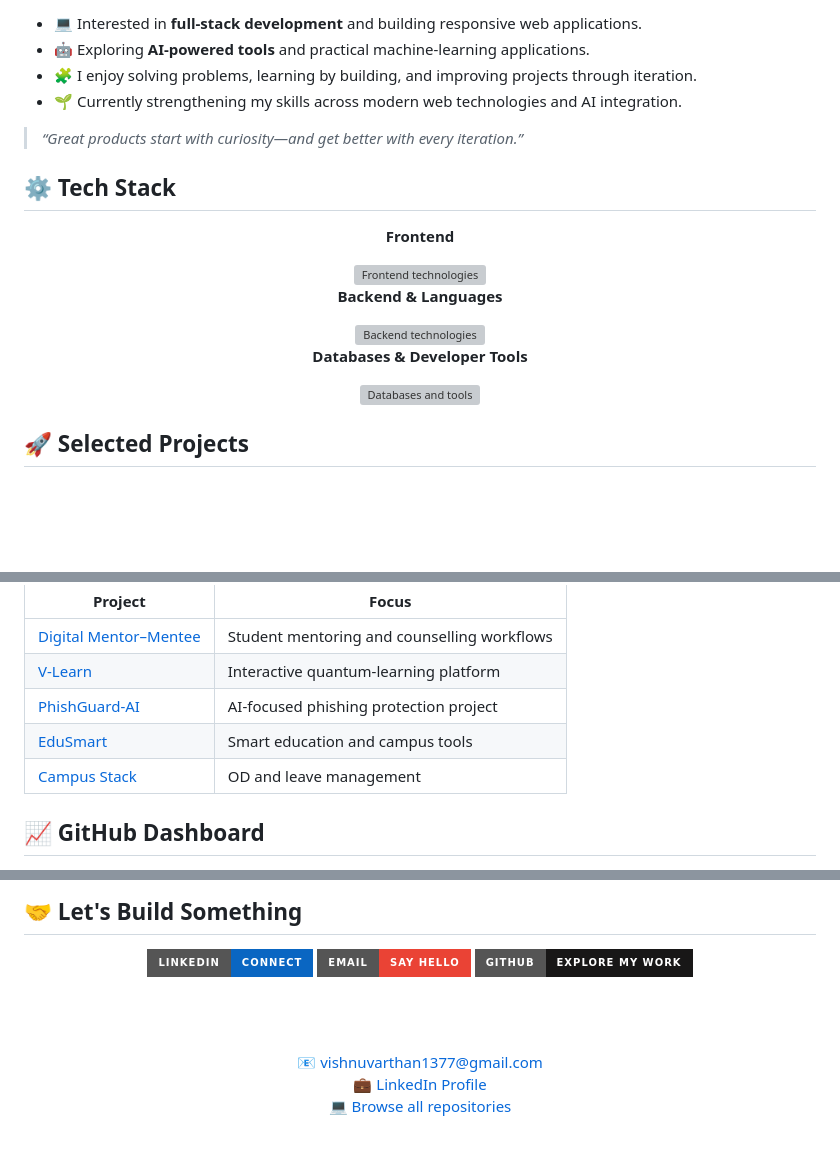
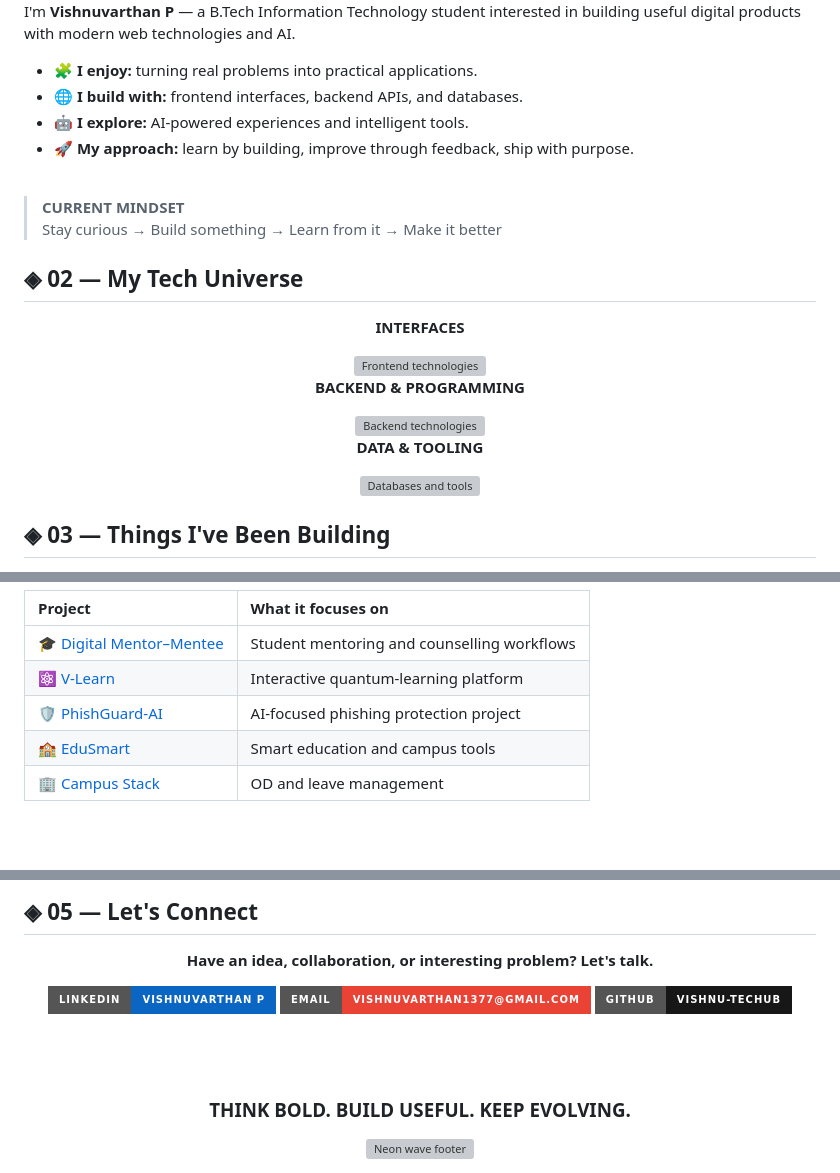
Before and after one commit to vishnu-techub/vishnu-techub, a Markdown page: README.md, 3 parts joined by grey strips. Rendered like a GitHub page; badges without logos; blank space fills up the shorter version; grey boxes are pictures that could not be loaded.

Commit message:
Polish profile README with neon showcase and activity dashboard

```diff
--- a/README.md
+++ b/README.md
@@ -23,30 +28,35 @@ Hey! I'm **Vishnuvarthan P**, a B.Tech Information Technology student who enjoys
 
-- 💻 Interested in **full-stack development** and building responsive web applications.
-- 🤖 Exploring **AI-powered tools** and practical machine-learning applications.
-- 🧩 I enjoy solving problems, learning by building, and improving projects through iteration.
-- 🌱 Currently strengthening my skills across modern web technologies and AI integration.
+I'm **Vishnuvarthan P** — a B.Tech Information Technology student interested in building useful digital products with modern web technologies and AI.
 
-> *“Great products start with curiosity—and get better with every iteration.”*
+- 🧩 **I enjoy:** turning real problems into practical applications.
+- 🌐 **I build with:** frontend interfaces, backend APIs, and databases.
+- 🤖 **I explore:** AI-powered experiences and intelligent tools.
+- 🚀 **My approach:** learn by building, improve through feedback, ship with purpose.
 
-## ⚙️ Tech Stack
+<br clear="right"/>
+
+> **CURRENT MINDSET**
+> Stay curious → Build something → Learn from it → Make it better
+
+## ◈ 02 — My Tech Universe
 
 <div align="center">
 
-**Frontend**
+**INTERFACES**
 
 <img src="https://skillicons.dev/icons?i=html,css,js,ts,react,tailwind,vite&theme=dark" alt="Frontend technologies"/>
 
-**Backend & Languages**
+**BACKEND & PROGRAMMING**
 
 <img src="https://skillicons.dev/icons?i=nodejs,express,python,fastapi&theme=dark" alt="Backend technologies"/>
 
-**Databases & Developer Tools**
+**DATA & TOOLING**
 
 <img src="https://skillicons.dev/icons?i=mongodb,postgres,mysql,git,github,vscode&theme=dark" alt="Databases and tools"/>
 
 </div>
 
-## 🚀 Selected Projects
+## ◈ 03 — Things I've Been Building
 
 <div align="center">
 
@@ -65,15 +67,13 @@ Hey! I'm **Vishnuvarthan P**, a B.Tech Information Technology student who enjoys
 
 </div>
 
-| Project | Focus |
-|---|---|
-| [Digital Mentor–Mentee](https://github.com/vishnu-techub/DIGITAL-MENTOR-MENTEE) | Student mentoring and counselling workflows |
-| [V-Learn](https://github.com/vishnu-techub/v-learn) | Interactive quantum-learning platform |
-| [PhishGuard-AI](https://github.com/vishnu-techub/PhishGuard-AI) | AI-focused phishing protection project |
-| [EduSmart](https://github.com/vishnu-techub/Edusmart) | Smart education and campus tools |
-| [Campus Stack](https://github.com/vishnu-techub/campus-stack) | OD and leave management |
-
-## 📈 GitHub Dashboard
+| Project | What it focuses on |
+|:--|:--|
+| [🎓 Digital Mentor–Mentee](https://github.com/vishnu-techub/DIGITAL-MENTOR-MENTEE) | Student mentoring and counselling workflows |
+| [⚛️ V-Learn](https://github.com/vishnu-techub/v-learn) | Interactive quantum-learning platform |
+| [🛡️ PhishGuard-AI](https://github.com/vishnu-techub/PhishGuard-AI) | AI-focused phishing protection project |
+| [🏫 EduSmart](https://github.com/vishnu-techub/Edusmart) | Smart education and campus tools |
+| [🏢 Campus Stack](https://github.com/vishnu-techub/campus-stack) | OD and leave management |
 
 <div align="center">
 
@@ -94,18 +98,20 @@ Hey! I'm **Vishnuvarthan P**, a B.Tech Information Technology student who enjoys
 
 </div>
 
-## 🤝 Let's Build Something
+## ◈ 05 — Let's Connect
 
 <div align="center">
 
-<a href="https://www.linkedin.com/in/vishnuvarthan-p-25a142328/"><img src="https://img.shields.io/badge/LinkedIn-Connect-0A66C2?style=for-the-badge&logo=linkedin&logoColor=white" alt="Connect on LinkedIn"/></a>
-<a href="mailto:vishnuvarthan1377@gmail.com"><img src="https://img.shields.io/badge/Email-Say%20Hello-EA4335?style=for-the-badge&logo=gmail&logoColor=white" alt="Send email"/></a>
-<a href="https://github.com/vishnu-techub"><img src="https://img.shields.io/badge/GitHub-Explore%20my%20work-181717?style=for-the-badge&logo=github&logoColor=white" alt="Explore GitHub"/></a>
+**Have an idea, collaboration, or interesting problem? Let's talk.**
+
+<a href="https://www.linkedin.com/in/vishnuvarthan-p-25a142328/"><img src="https://img.shields.io/badge/LinkedIn-Vishnuvarthan%20P-0A66C2?style=for-the-badge&logo=linkedin&logoColor=white" alt="LinkedIn profile"/></a>
+<a href="mailto:vishnuvarthan1377@gmail.com"><img src="https://img.shields.io/badge/Email-vishnuvarthan1377%40gmail.com-EA4335?style=for-the-badge&logo=gmail&logoColor=white" alt="Email address"/></a>
+<a href="https://github.com/vishnu-techub"><img src="https://img.shields.io/badge/GitHub-vishnu--techub-181717?style=for-the-badge&logo=github&logoColor=white" alt="GitHub profile"/></a>
 
 <br/><br/>
 
-**📧** vishnuvarthan1377@gmail.com
-**💼** [LinkedIn Profile](https://www.linkedin.com/in/vishnuvarthan-p-25a142328/)
-**💻** [Browse all repositories](https://github.com/vishnu-techub?tab=repositories)
+### THINK BOLD. BUILD USEFUL. KEEP EVOLVING.
+
+<img width="100%" src="https://capsule-render.vercel.app/api?type=waving&section=footer&height=130&color=0:020617,50:0e7490,100:312e81" alt="Neon wave footer"/>
 
 </div>
```
Also changed, not shown: other parts of README.md (+32 -43 lines).
